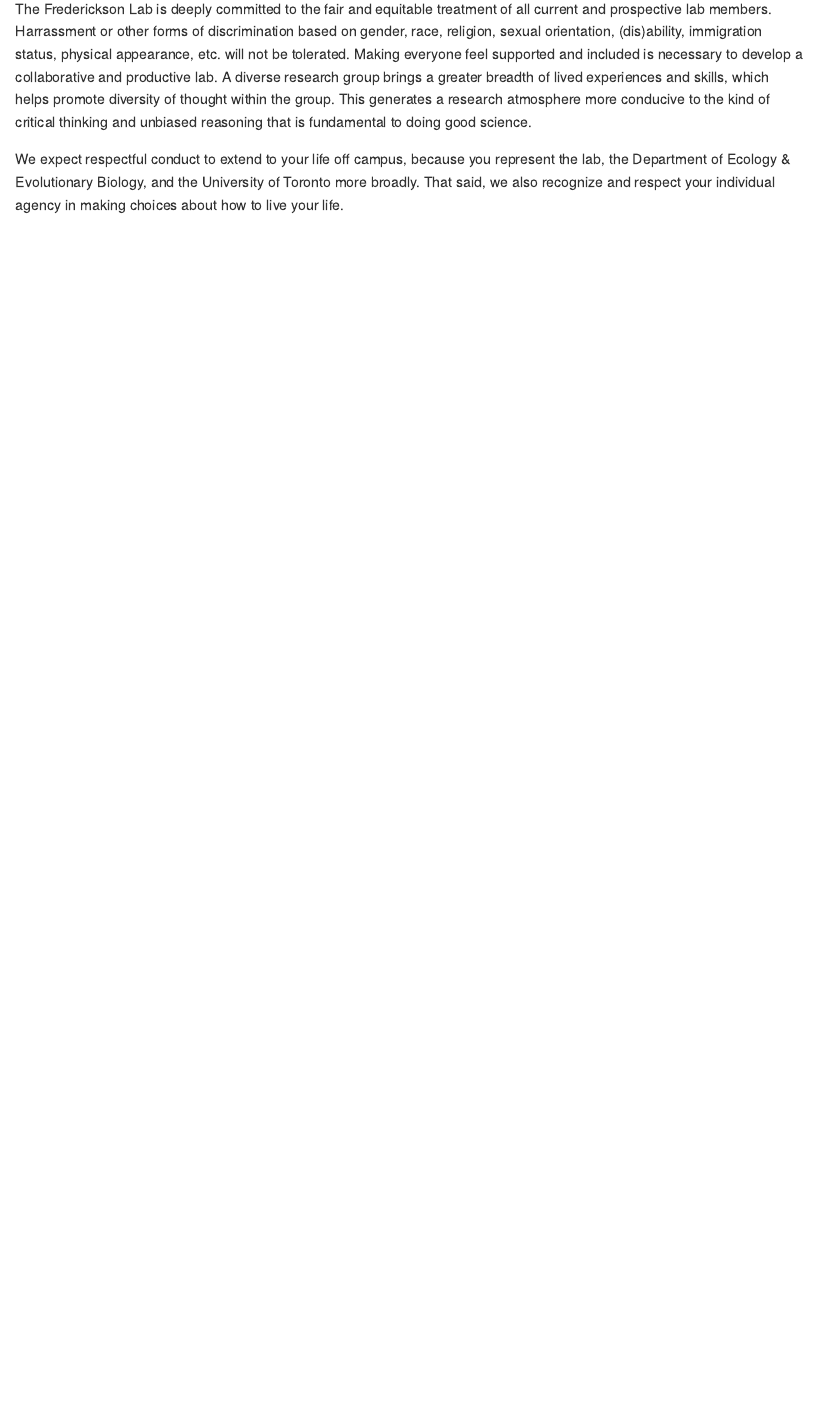
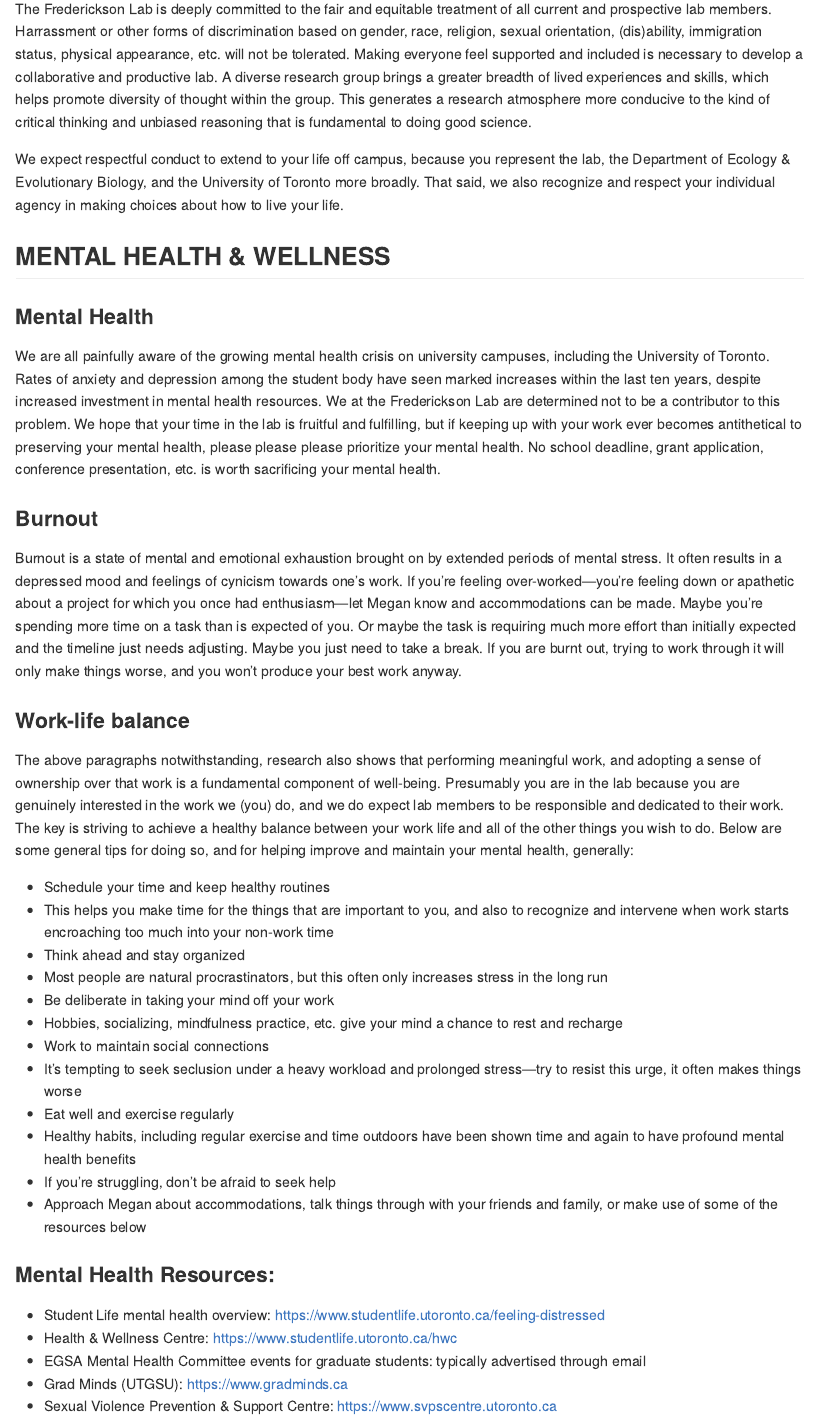
Before and after one commit to The-Frederickson-Lab/mission-statement, an R Markdown document (README.Rmd): the page in a window 1100 px wide, from 740 px down. Rendered offline with R 4.5, knitr and Pandoc, with nearby package versions.

Commit message:
Added third section on mental health and wellness

```diff
--- a/README.Rmd
+++ b/README.Rmd
@@ -30,3 +30,37 @@
 The Frederickson Lab is deeply committed to the fair and equitable treatment of all current and prospective lab members. Harrassment or other forms of discrimination based on gender, race, religion, sexual orientation, (dis)ability, immigration status, physical appearance, etc. will not be tolerated. Making everyone feel supported and included is necessary to develop a collaborative and productive lab. A diverse research group brings a greater breadth of lived experiences and skills, which helps promote diversity of thought within the group. This generates a research atmosphere more conducive to the kind of critical thinking and unbiased reasoning that is fundamental to doing good science.
 
 We expect respectful conduct to extend to your life off campus, because you represent the lab, the Department of Ecology & Evolutionary Biology, and the University of Toronto more broadly. That said, we also recognize and respect your individual agency in making choices about how to live your life.
+
+## MENTAL HEALTH & WELLNESS
+### Mental Health
+
+We are all painfully aware of the growing mental health crisis on university campuses, including the University of Toronto. Rates of anxiety and depression among the student body have seen marked increases within the last ten years, despite increased investment in mental health resources. We at the Frederickson Lab are determined not to be a contributor to this problem. We hope that your time in the lab is fruitful and fulfilling, but if keeping up with your work ever becomes antithetical to preserving your mental health, please please please prioritize your mental health. No school deadline, grant application, conference presentation, etc. is worth sacrificing your mental health.
+
+### Burnout
+
+Burnout is a state of mental and emotional exhaustion brought on by extended periods of mental stress. It often results in a depressed mood and feelings of cynicism towards one’s work. If you’re feeling over-worked—you’re feeling down or apathetic about a project for which you once had enthusiasm—let Megan know and accommodations can be made. Maybe you’re spending more time on a task than is expected of you. Or maybe the task is requiring much more effort than initially expected and the timeline just needs adjusting. Maybe you just need to take a break. If you are burnt out, trying to work through it will only make things worse, and you won’t produce your best work anyway.
+
+### Work-life balance
+
+The above paragraphs notwithstanding, research also shows that performing meaningful work, and adopting a sense of ownership over that work is a fundamental component of well-being. Presumably you are in the lab because you are genuinely interested in the work we (you) do, and we do expect lab members to be responsible and dedicated to their work. The key is striving to achieve a healthy balance between your work life and all of the other things you wish to do. Below are some general tips for doing so, and for helping improve and maintain your mental health, generally:
+
+- Schedule your time and keep healthy routines
+- This helps you make time for the things that are important to you, and also to recognize and intervene when work starts encroaching too much into your non-work time
+- Think ahead and stay organized
+- Most people are natural procrastinators, but this often only increases stress in the long run
+- Be deliberate in taking your mind off your work
+- Hobbies, socializing, mindfulness practice, etc. give your mind a chance to rest and recharge
+- Work to maintain social connections
+- It’s tempting to seek seclusion under a heavy workload and prolonged stress—try to resist this urge, it often makes things worse
+- Eat well and exercise regularly
+- Healthy habits, including regular exercise and time outdoors have been shown time and again to have profound mental health benefits
+- If you’re struggling, don’t be afraid to seek help
+- Approach Megan about accommodations, talk things through with your friends and family, or make use of some of the resources below
+
+### Mental Health Resources:
+
+- Student Life mental health overview: https://www.studentlife.utoronto.ca/feeling-distressed
+- Health & Wellness Centre: https://www.studentlife.utoronto.ca/hwc
+- EGSA Mental Health Committee events for graduate students: typically advertised through email
+- Grad Minds (UTGSU): https://www.gradminds.ca
+- Sexual Violence Prevention & Support Centre: https://www.svpscentre.utoronto.ca
```
